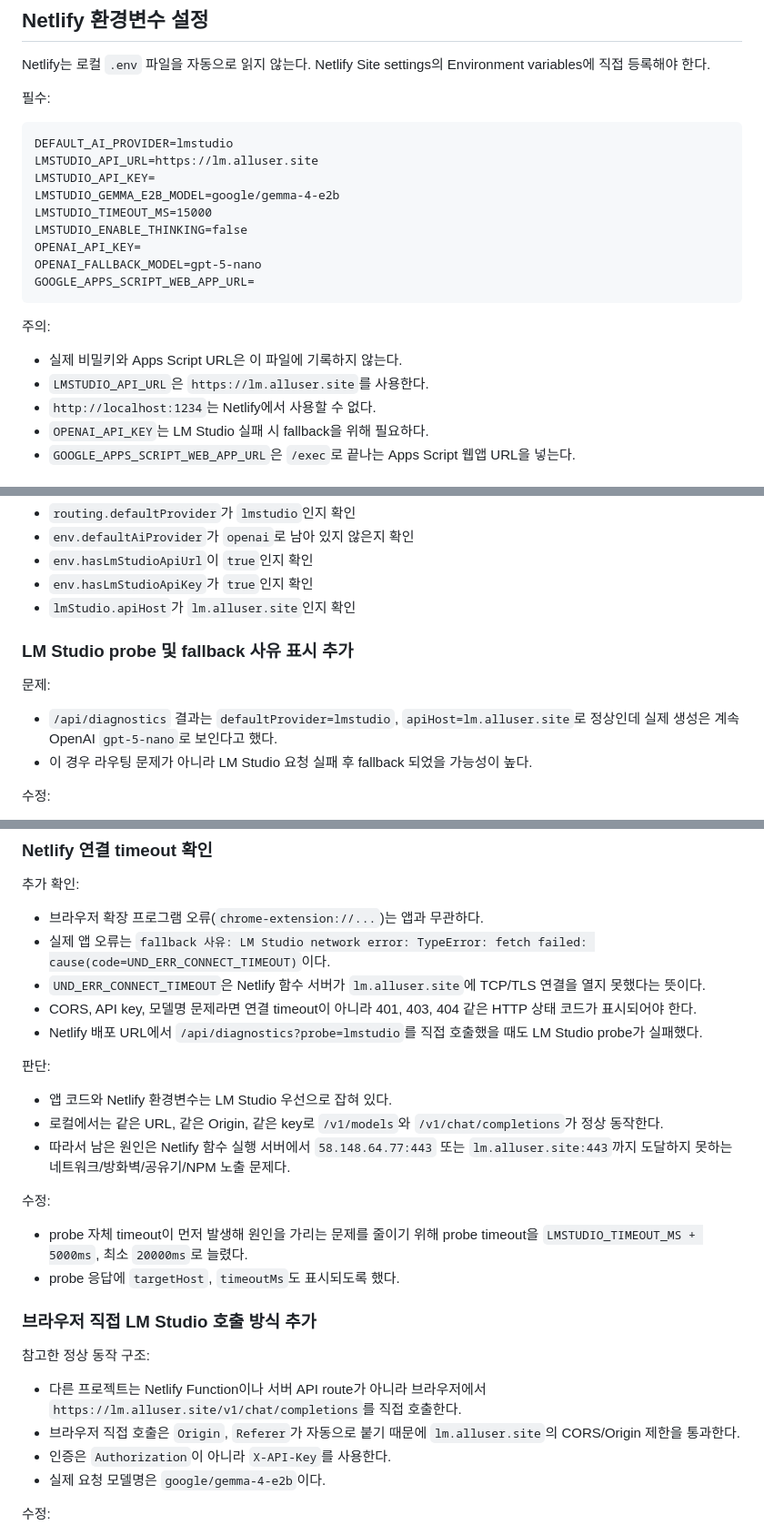
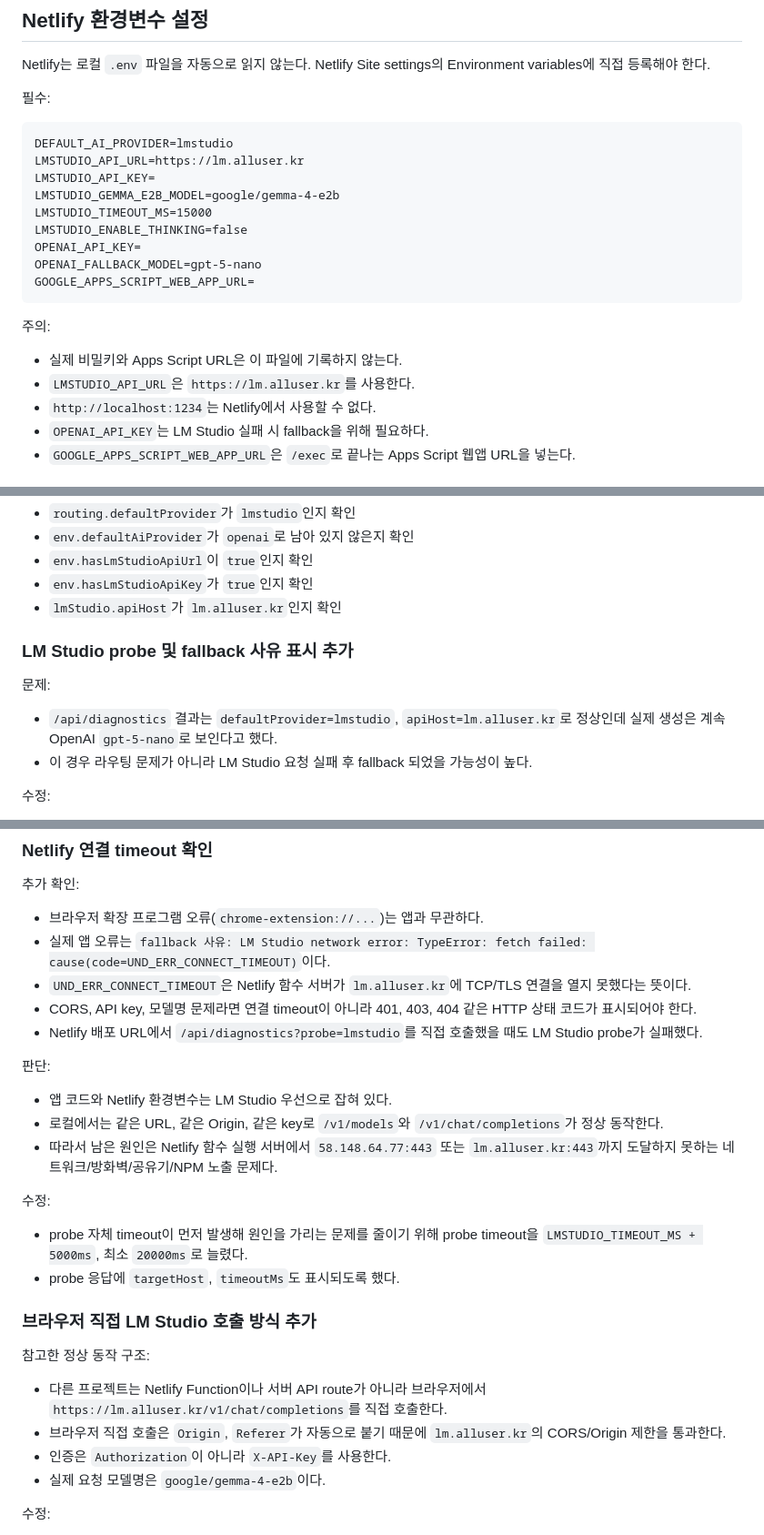
Before and after one commit to HooniKims/letter, a Markdown page: task.md, 3 parts joined by grey strips. Shown at 91% size. Drawn GitHub-style.

Commit message:
LLM 서버 도메인 변경: lm.alluser.site -> lm.alluser.kr
Updated LMSTUDIO_API_URL from 'https://lm.alluser.site' to 'https://lm.alluser.kr' in multiple sections of the task documentation to reflect the new endpoint.

````diff
--- a/task.md
+++ b/task.md
@@ -106,7 +106,7 @@ Netlify는 로컬 `.env` 파일을 자동으로 읽지 않는다. Netlify Site s
 
 ```text
 DEFAULT_AI_PROVIDER=lmstudio
-LMSTUDIO_API_URL=https://lm.alluser.site
+LMSTUDIO_API_URL=https://lm.alluser.kr
 LMSTUDIO_API_KEY=
 LMSTUDIO_GEMMA_E2B_MODEL=google/gemma-4-e2b
 LMSTUDIO_TIMEOUT_MS=15000
@@ -119,7 +119,7 @@ GOOGLE_APPS_SCRIPT_WEB_APP_URL=
 주의:
 
 - 실제 비밀키와 Apps Script URL은 이 파일에 기록하지 않는다.
-- `LMSTUDIO_API_URL`은 `https://lm.alluser.site`를 사용한다.
+- `LMSTUDIO_API_URL`은 `https://lm.alluser.kr`를 사용한다.
 - `http://localhost:1234`는 Netlify에서 사용할 수 없다.
 - `OPENAI_API_KEY`는 LM Studio 실패 시 fallback을 위해 필요하다.
 - `GOOGLE_APPS_SCRIPT_WEB_APP_URL`은 `/exec`로 끝나는 Apps Script 웹앱 URL을 넣는다.
@@ -333,13 +333,13 @@ https://배포주소/api/diagnostics
 - `env.defaultAiProvider`가 `openai`로 남아 있지 않은지 확인
 - `env.hasLmStudioApiUrl`이 `true`인지 확인
 - `env.hasLmStudioApiKey`가 `true`인지 확인
-- `lmStudio.apiHost`가 `lm.alluser.site`인지 확인
+- `lmStudio.apiHost`가 `lm.alluser.kr`인지 확인
 
 ### LM Studio probe 및 fallback 사유 표시 추가
 
 문제:
 
-- `/api/diagnostics` 결과는 `defaultProvider=lmstudio`, `apiHost=lm.alluser.site`로 정상인데 실제 생성은 계속 OpenAI `gpt-5-nano`로 보인다고 했다.
+- `/api/diagnostics` 결과는 `defaultProvider=lmstudio`, `apiHost=lm.alluser.kr`로 정상인데 실제 생성은 계속 OpenAI `gpt-5-nano`로 보인다고 했다.
 - 이 경우 라우팅 문제가 아니라 LM Studio 요청 실패 후 fallback 되었을 가능성이 높다.
 
 수정:
@@ -414,7 +414,7 @@ Nginx Proxy Manager 설정 관련 판단:
 
 - 브라우저 확장 프로그램 오류(`chrome-extension://...`)는 앱과 무관하다.
 - 실제 앱 오류는 `fallback 사유: LM Studio network error: TypeError: fetch failed: cause(code=UND_ERR_CONNECT_TIMEOUT)`이다.
-- `UND_ERR_CONNECT_TIMEOUT`은 Netlify 함수 서버가 `lm.alluser.site`에 TCP/TLS 연결을 열지 못했다는 뜻이다.
+- `UND_ERR_CONNECT_TIMEOUT`은 Netlify 함수 서버가 `lm.alluser.kr`에 TCP/TLS 연결을 열지 못했다는 뜻이다.
 - CORS, API key, 모델명 문제라면 연결 timeout이 아니라 401, 403, 404 같은 HTTP 상태 코드가 표시되어야 한다.
 - Netlify 배포 URL에서 `/api/diagnostics?probe=lmstudio`를 직접 호출했을 때도 LM Studio probe가 실패했다.
 
@@ -422,7 +422,7 @@ Nginx Proxy Manager 설정 관련 판단:
 
 - 앱 코드와 Netlify 환경변수는 LM Studio 우선으로 잡혀 있다.
 - 로컬에서는 같은 URL, 같은 Origin, 같은 key로 `/v1/models`와 `/v1/chat/completions`가 정상 동작한다.
-- 따라서 남은 원인은 Netlify 함수 실행 서버에서 `58.148.64.77:443` 또는 `lm.alluser.site:443`까지 도달하지 못하는 네트워크/방화벽/공유기/NPM 노출 문제다.
+- 따라서 남은 원인은 Netlify 함수 실행 서버에서 `58.148.64.77:443` 또는 `lm.alluser.kr:443`까지 도달하지 못하는 네트워크/방화벽/공유기/NPM 노출 문제다.
 
 수정:
 
@@ -433,8 +433,8 @@ Nginx Proxy Manager 설정 관련 판단:
 
 참고한 정상 동작 구조:
 
-- 다른 프로젝트는 Netlify Function이나 서버 API route가 아니라 브라우저에서 `https://lm.alluser.site/v1/chat/completions`를 직접 호출한다.
-- 브라우저 직접 호출은 `Origin`, `Referer`가 자동으로 붙기 때문에 `lm.alluser.site`의 CORS/Origin 제한을 통과한다.
+- 다른 프로젝트는 Netlify Function이나 서버 API route가 아니라 브라우저에서 `https://lm.alluser.kr/v1/chat/completions`를 직접 호출한다.
+- 브라우저 직접 호출은 `Origin`, `Referer`가 자동으로 붙기 때문에 `lm.alluser.kr`의 CORS/Origin 제한을 통과한다.
 - 인증은 `Authorization`이 아니라 `X-API-Key`를 사용한다.
 - 실제 요청 모델명은 `google/gemma-4-e2b`이다.
 
````
Also changed, not shown: other parts of task.md (+3 -3 lines).
